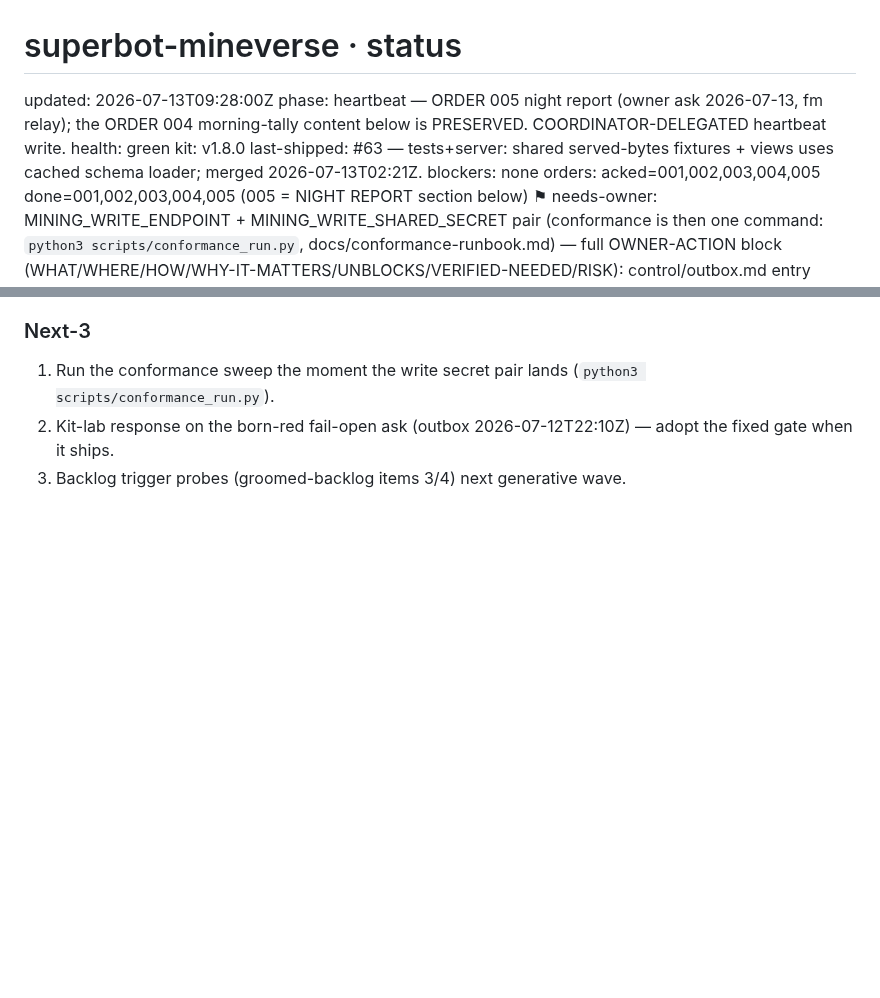
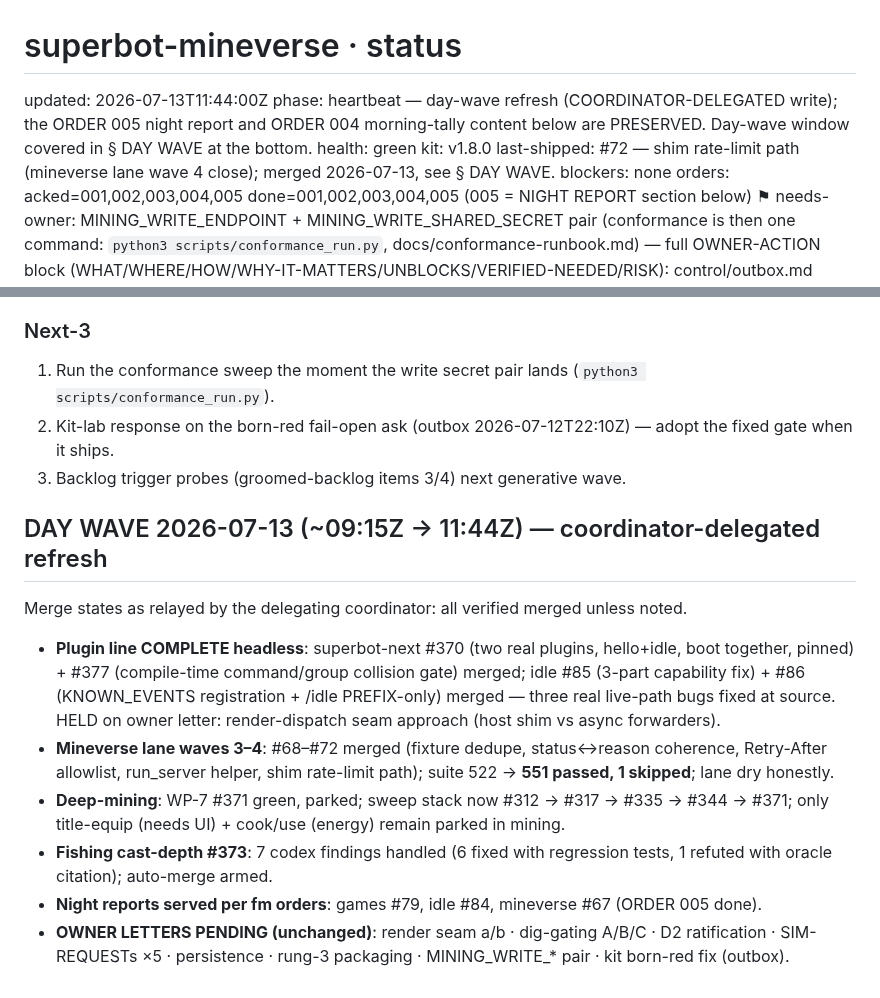
Before and after one commit to menno420/superbot-mineverse, a Markdown page: control/status.md, 2 parts joined by grey strips. Rendered like a GitHub page; blank space fills up the shorter version.

Commit message:
control: heartbeat — day-wave refresh
Refresh updated-stamp to 2026-07-13T11:44Z and append DAY WAVE section
(~09:15Z→11:44Z): plugin line complete headless (next #370/#377, idle
#85/#86, held on render seam letter); mineverse waves 3-4 #68-#72 merged,
suite 522→551+1skip; deep-mining WP-7 #371 parked into sweep stack;
fishing cast-depth #373 codex findings handled, auto-merge armed; night
reports served (games #79, idle #84, mineverse #67); owner letters
pending unchanged. last-shipped bumped to #72.

Co-Authored-By: Claude Fable 5 <noreply@anthropic.com>
Claude-Session: https://claude.ai/code/session_013CEaD81nh2E4wK1NsrKMPV

```diff
--- a/control/status.md
+++ b/control/status.md
@@ -1,9 +1,9 @@
 # superbot-mineverse · status
-updated: 2026-07-13T09:28:00Z
-phase: heartbeat — ORDER 005 night report (owner ask 2026-07-13, fm relay); the ORDER 004 morning-tally content below is PRESERVED. COORDINATOR-DELEGATED heartbeat write.
+updated: 2026-07-13T11:44:00Z
+phase: heartbeat — day-wave refresh (COORDINATOR-DELEGATED write); the ORDER 005 night report and ORDER 004 morning-tally content below are PRESERVED. Day-wave window covered in § DAY WAVE at the bottom.
 health: green
 kit: v1.8.0
-last-shipped: #63 — tests+server: shared served-bytes fixtures + views uses cached schema loader; merged 2026-07-13T02:21Z.
+last-shipped: #72 — shim rate-limit path (mineverse lane wave 4 close); merged 2026-07-13, see § DAY WAVE.
 blockers: none
 orders: acked=001,002,003,004,005 done=001,002,003,004,005 (005 = NIGHT REPORT section below)
 ⚑ needs-owner: MINING_WRITE_ENDPOINT + MINING_WRITE_SHARED_SECRET pair (conformance is then one command: `python3 scripts/conformance_run.py`, docs/conformance-runbook.md) — full OWNER-ACTION block (WHAT/WHERE/HOW/WHY-IT-MATTERS/UNBLOCKS/VERIFIED-NEEDED/RISK): control/outbox.md entry 2026-07-12T21:05Z. Owner-decision queue: § QUEUED below.
@@ -124,3 +124,14 @@ scope; states below are as verified by the ORDER 004 tally session at 04:12Z)
 1. Run the conformance sweep the moment the write secret pair lands (`python3 scripts/conformance_run.py`).
 2. Kit-lab response on the born-red fail-open ask (outbox 2026-07-12T22:10Z) — adopt the fixed gate when it ships.
 3. Backlog trigger probes (groomed-backlog items 3/4) next generative wave.
+
+## DAY WAVE 2026-07-13 (~09:15Z → 11:44Z) — coordinator-delegated refresh
+
+Merge states as relayed by the delegating coordinator: all verified merged unless noted.
+
+- **Plugin line COMPLETE headless**: superbot-next #370 (two real plugins, hello+idle, boot together, pinned) + #377 (compile-time command/group collision gate) merged; idle #85 (3-part capability fix) + #86 (KNOWN_EVENTS registration + /idle PREFIX-only) merged — three real live-path bugs fixed at source. HELD on owner letter: render-dispatch seam approach (host shim vs async forwarders).
+- **Mineverse lane waves 3–4**: #68–#72 merged (fixture dedupe, status↔reason coherence, Retry-After allowlist, run_server helper, shim rate-limit path); suite 522 → **551 passed, 1 skipped**; lane dry honestly.
+- **Deep-mining**: WP-7 #371 green, parked; sweep stack now #312 → #317 → #335 → #344 → #371; only title-equip (needs UI) + cook/use (energy) remain parked in mining.
+- **Fishing cast-depth #373**: 7 codex findings handled (6 fixed with regression tests, 1 refuted with oracle citation); auto-merge armed.
+- **Night reports served per fm orders**: games #79, idle #84, mineverse #67 (ORDER 005 done).
+- **OWNER LETTERS PENDING (unchanged)**: render seam a/b · dig-gating A/B/C · D2 ratification · SIM-REQUESTs ×5 · persistence · rung-3 packaging · MINING_WRITE_* pair · kit born-red fix (outbox).
```
